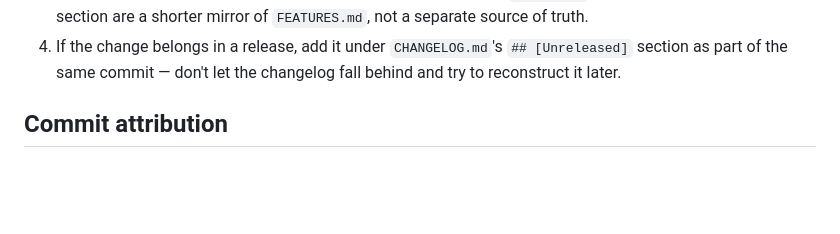
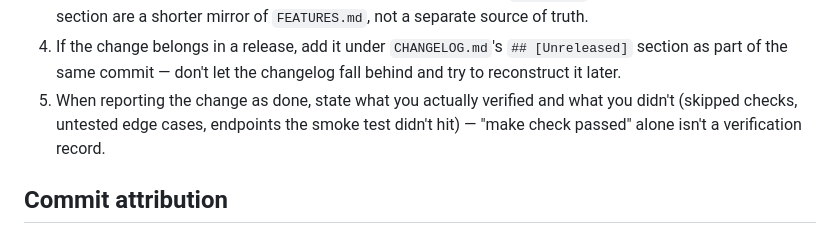
Before and after one commit to tkm112345/skillgrowth, a Markdown page: CLAUDE.md, the part around the change. GitHub-like rendering; blank space fills up the shorter version.

Commit message:
Require verification records, not just pass/fail, before committing
Prompted by reviewing a talk on AI-era test management: an agent
reporting "make check passed" is a work log, not a verification
record — it doesn't say what was actually exercised versus skipped.

```diff
--- a/CLAUDE.md
+++ b/CLAUDE.md
@@ -32,6 +32,10 @@ short — put anything long in `docs/` and link to it from here.
 4. If the change belongs in a release, add it under `CHANGELOG.md`'s
    `## [Unreleased]` section as part of the same commit — don't let the
    changelog fall behind and try to reconstruct it later.
+5. When reporting the change as done, state what you actually verified
+   and what you didn't (skipped checks, untested edge cases, endpoints
+   the smoke test didn't hit) — "make check passed" alone isn't a
+   verification record.
 
 ## Commit attribution
 
```
